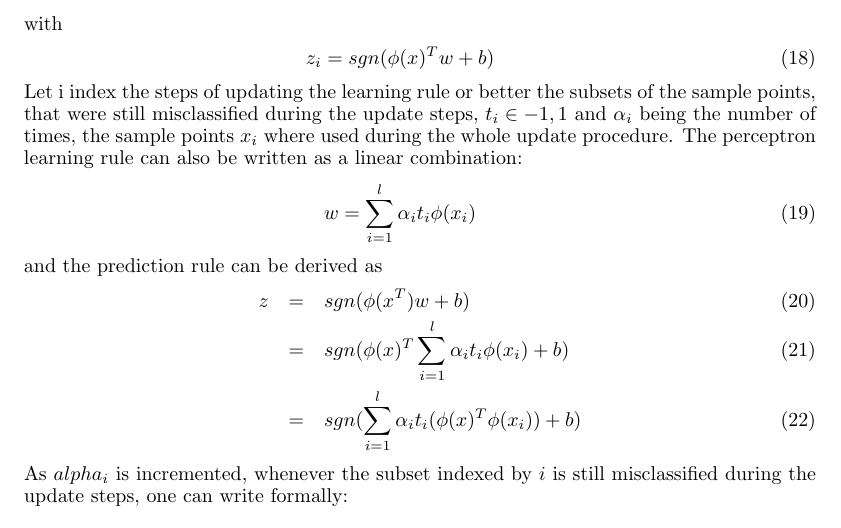
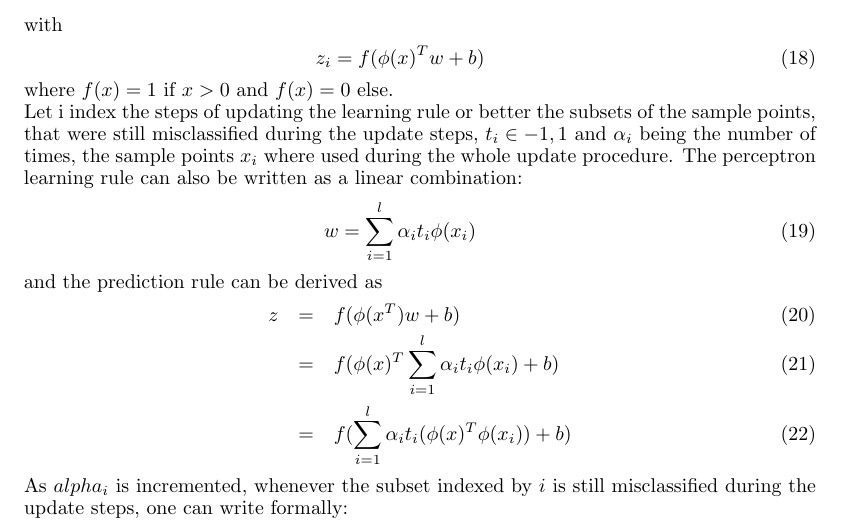
Before and after one commit to leidigl/ml13, a LaTeX document (ex07/ml07.tex): part of page 3 of 4, cut so that both start at the same text. Compiled offline with pdfLaTeX.

Commit message:
sign changed to f(x)

```diff
--- a/ex07/ml07.tex
+++ b/ex07/ml07.tex
@@ -116,8 +116,9 @@ w - x_i $ else$
 \end{eqnarray}
 with
 \begin{eqnarray}
-z_i = sgn(\phi(x)^Tw +b)
+z_i = f(\phi(x)^Tw +b)
 \end{eqnarray}
+where $f(x)=1$ if $x>0$ and $f(x)=0$ else.\\
 Let i index the steps of updating the learning rule or better the subsets of the sample points, that were still misclassified during the update steps, $t_i \in {-1,1}$ and $\alpha_i$ being the number of times, the sample points $x_i$ where used during the whole update procedure. The perceptron learning rule can also be written as a linear combination:
 \begin{eqnarray}
 w = \sum_{i=1}^{l} \alpha_i t_i \phi(x_i)
@@ -125,9 +126,9 @@ w = \sum_{i=1}^{l} \alpha_i t_i \phi(x_i)
 \end{eqnarray}
 and the prediction rule can be derived as
 \begin{eqnarray}
-z &=& sgn(\phi(x^T) w+b)\\
-&=& sgn(\phi(x)^T \sum_{i=1}^{l} \alpha_i t_i \phi(x_i) +b)\\
-&=& sgn(\sum_{i=1}^{l} \alpha_i t_i (\phi(x)^T \phi(x_i)) +b)
+z &=& f(\phi(x^T) w+b)\\
+&=& f(\phi(x)^T \sum_{i=1}^{l} \alpha_i t_i \phi(x_i) +b)\\
+&=& f(\sum_{i=1}^{l} \alpha_i t_i (\phi(x)^T \phi(x_i)) +b)
 \end{eqnarray}
 As $alpha_i$ is incremented, whenever the subset indexed by $i$ is still misclassified during the update steps, one can write formally:
 \begin{eqnarray}
```
